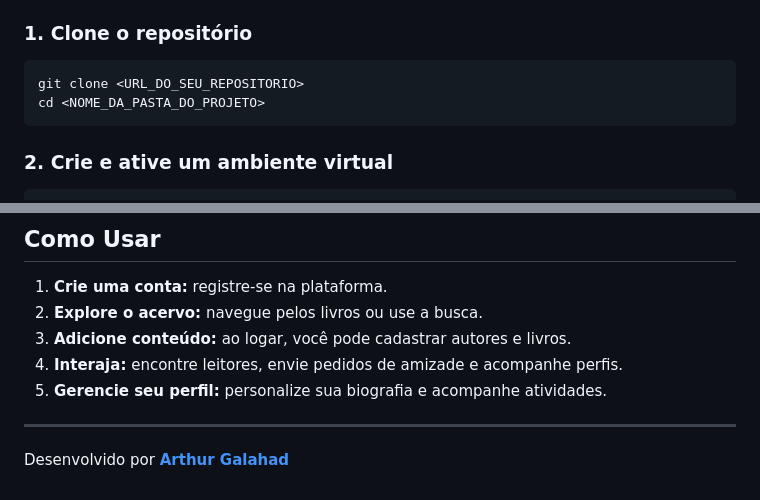
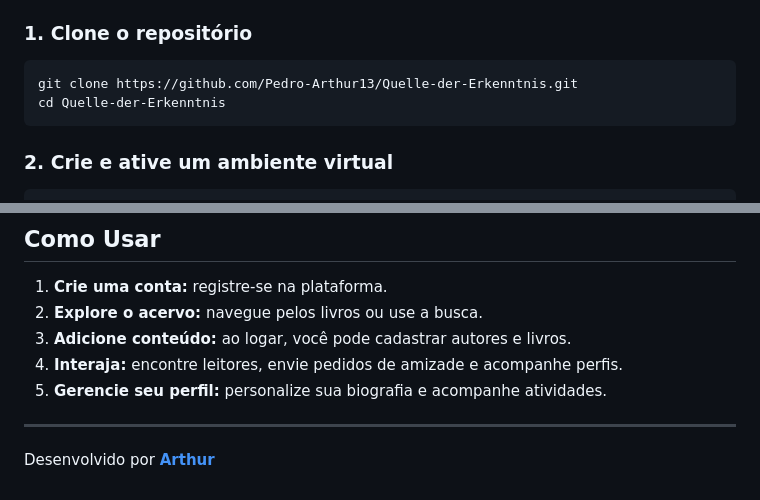
Before and after one commit to Pedro-Arthur13/Quelle-der-Erkenntnis, a Markdown page: README.md, 2 parts joined by grey strips. Rendered like a GitHub page.

````diff
--- a/README.md
+++ b/README.md
@@ -77,8 +77,8 @@ A aplicação foi construída com uma arquitetura de serviços e repositórios,
 ### 1. Clone o repositório
 
 ```bash
-git clone <URL_DO_SEU_REPOSITORIO>
-cd <NOME_DA_PASTA_DO_PROJETO>
+git clone https://github.com/Pedro-Arthur13/Quelle-der-Erkenntnis.git
+cd Quelle-der-Erkenntnis
 ```
 
 ### 2. Crie e ative um ambiente virtual
@@ -129,4 +129,4 @@ A aplicação estará rodando em:
 
 ---
 
-Desenvolvido por [**Arthur Galahad**](https://github.com/Pedro-Arthur13)
+Desenvolvido por [**Arthur**](https://github.com/Pedro-Arthur13)
````
